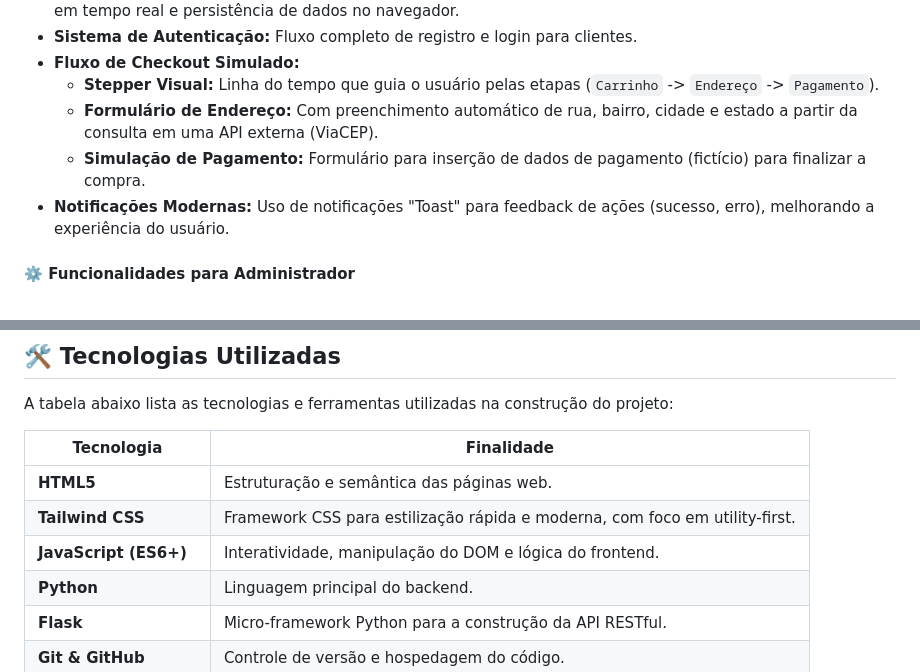
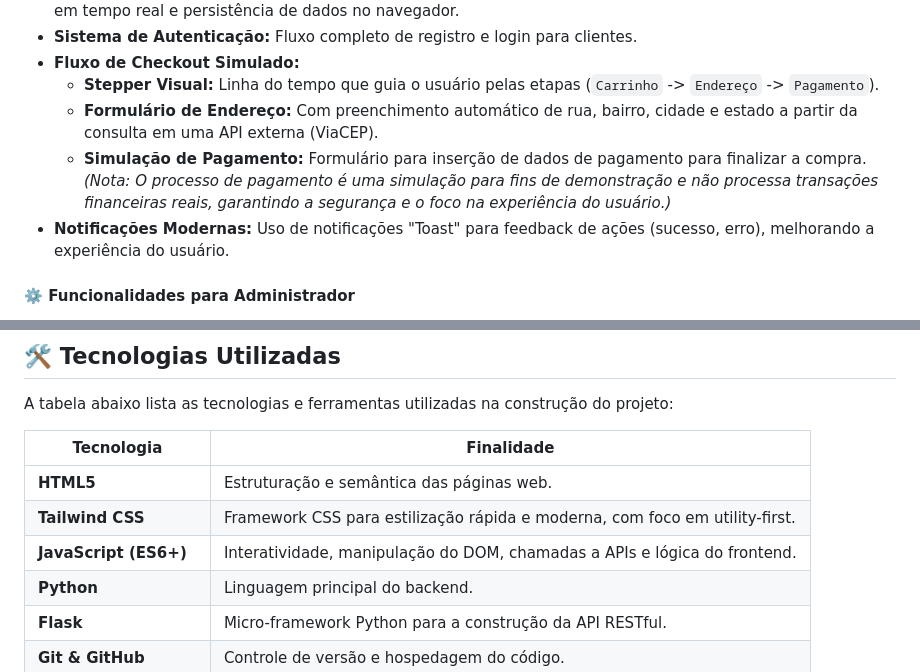
Before and after one commit to isatutumi/artisan-haven-ecommerce, a Markdown page: README.md, 2 parts joined by grey strips. GitHub-like rendering.

Commit message:
docs: Clarifica que o fluxo de checkout é simulado"

```diff
--- a/README.md
+++ b/README.md
@@ -24,7 +24,7 @@ O projeto é dividido em duas grandes áreas: a loja virtual (storefront) para o
 - **Fluxo de Checkout Simulado:**
     - **Stepper Visual:** Linha do tempo que guia o usuário pelas etapas (`Carrinho` -> `Endereço` -> `Pagamento`).
     - **Formulário de Endereço:** Com preenchimento automático de rua, bairro, cidade e estado a partir da consulta em uma API externa (ViaCEP).
-    - **Simulação de Pagamento:** Formulário para inserção de dados de pagamento (fictício) para finalizar a compra.
+    - **Simulação de Pagamento:** Formulário para inserção de dados de pagamento para finalizar a compra. *(Nota: O processo de pagamento é uma simulação para fins de demonstração e não processa transações financeiras reais, garantindo a segurança e o foco na experiência do usuário.)*
 - **Notificações Modernas:** Uso de notificações "Toast" para feedback de ações (sucesso, erro), melhorando a experiência do usuário.
 
 #### ⚙️ Funcionalidades para Administrador
@@ -45,7 +45,7 @@ A tabela abaixo lista as tecnologias e ferramentas utilizadas na construção do
 |------------|------------|
 | **HTML5** | Estruturação e semântica das páginas web. |
 | **Tailwind CSS** | Framework CSS para estilização rápida e moderna, com foco em utility-first. |
-| **JavaScript (ES6+)** | Interatividade, manipulação do DOM e lógica do frontend. |
+| **JavaScript (ES6+)** | Interatividade, manipulação do DOM, chamadas a APIs e lógica do frontend. |
 | **Python** | Linguagem principal do backend. |
 | **Flask** | Micro-framework Python para a construção da API RESTful. |
 | **Git & GitHub** | Controle de versão e hospedagem do código. |
```
